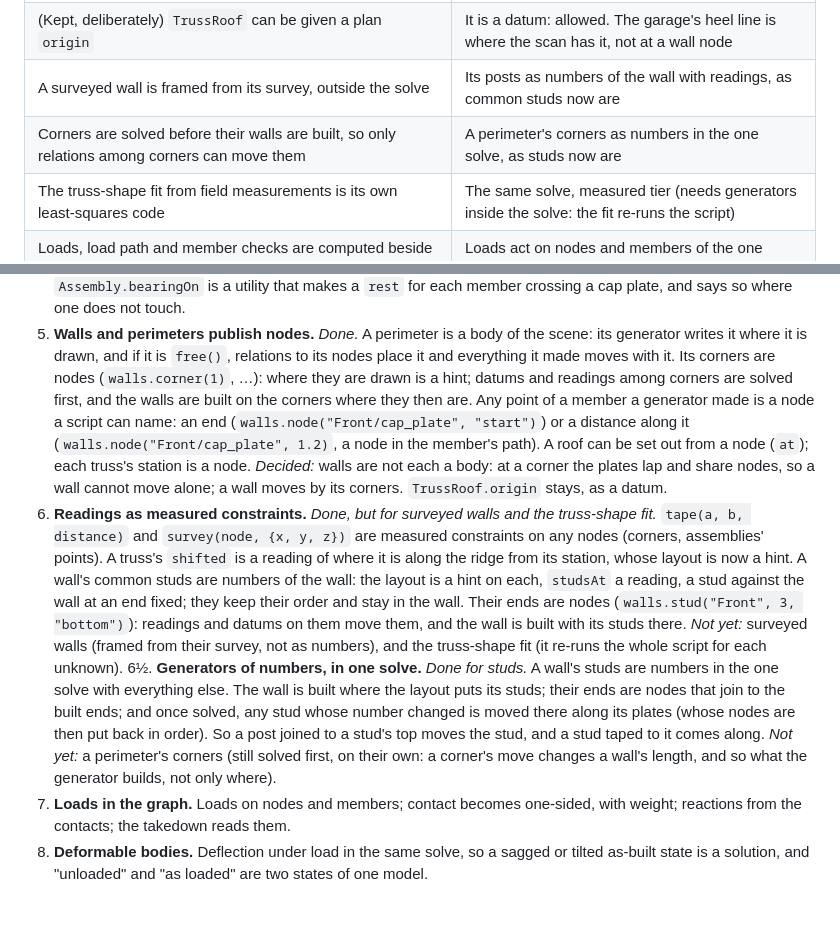
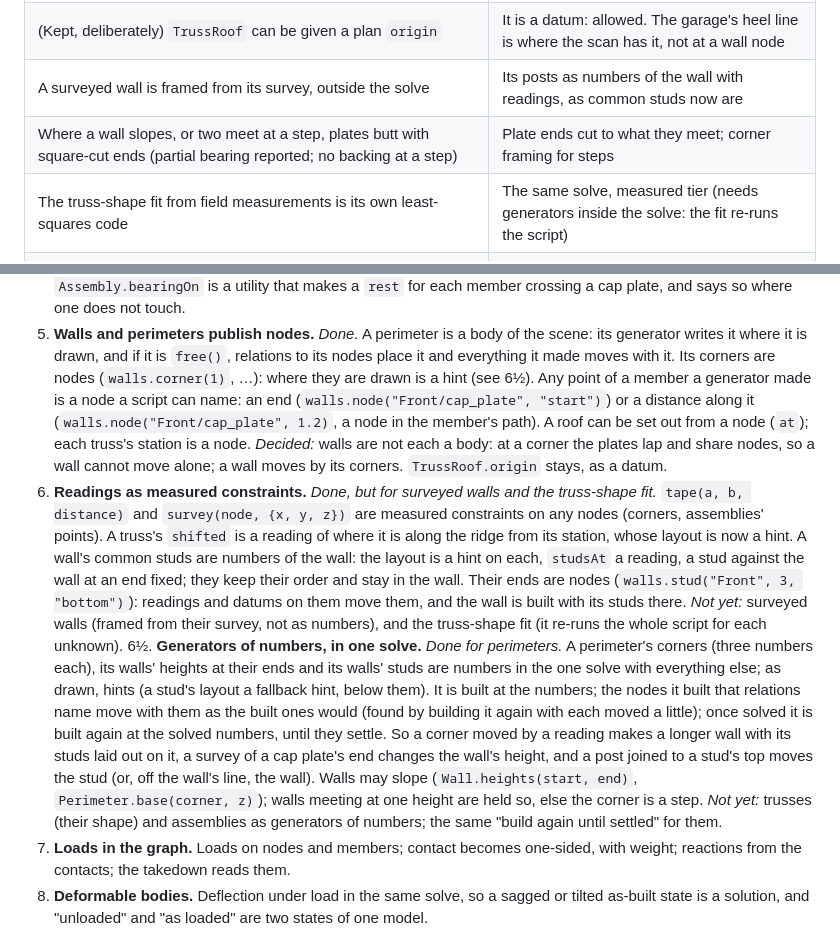
Before and after one commit to stevenlovegrove/topo-cad, a Markdown page: docs/unified-plan.md, 2 parts joined by grey strips. Drawn GitHub-style; blank space fills up the shorter version.

```diff
--- a/docs/unified-plan.md
+++ b/docs/unified-plan.md
@@ -66,7 +66,7 @@ positions because the solve found them.
 | A perimeter is one body; its walls are not each a body | Walls follow their corners, which are nodes (see step 5) |
 | (Kept, deliberately) `TrussRoof` can be given a plan `origin` | It is a datum: allowed. The garage's heel line is where the scan has it, not at a wall node |
 | A surveyed wall is framed from its survey, outside the solve | Its posts as numbers of the wall with readings, as common studs now are |
-| Corners are solved before their walls are built, so only relations among corners can move them | A perimeter's corners as numbers in the one solve, as studs now are |
+| Where a wall slopes, or two meet at a step, plates butt with square-cut ends (partial bearing reported; no backing at a step) | Plate ends cut to what they meet; corner framing for steps |
 | The truss-shape fit from field measurements is its own least-squares code | The same solve, measured tier (needs generators inside the solve: the fit re-runs the script) |
 | Loads, load path and member checks are computed beside the model from its geometry | Loads act on nodes and members of the one graph; reactions are the contacts' forces |
 | Members are perfectly rigid; a sagging or racked building cannot be modelled | Bodies may deform: deflection under the same loads, in the same solve |
@@ -104,8 +104,7 @@ Each step leaves everything working and removes one row above.
    of the scene: its generator writes it where it is drawn, and if it is
    `free()`, relations to its nodes place it and everything it made moves
    with it. Its corners are nodes (`walls.corner(1)`, …): where they are
-   drawn is a hint; datums and readings among corners are solved first,
-   and the walls are built on the corners where they then are. Any point
+   drawn is a hint (see 6½). Any point
    of a member a generator made is a node a script can name: an end
    (`walls.node("Front/cap_plate", "start")`) or a distance along it
    (`walls.node("Front/cap_plate", 1.2)`, a node in the member's path). A
@@ -125,15 +124,21 @@ Each step leaves everything working and removes one row above.
    studs there. *Not yet:* surveyed walls (framed from their survey, not
    as numbers), and the truss-shape fit (it re-runs the whole script for
    each unknown).
-6½. **Generators of numbers, in one solve.** *Done for studs.* A wall's
-   studs are numbers in the one solve with everything else. The wall is
-   built where the layout puts its studs; their ends are nodes that join
-   to the built ends; and once solved, any stud whose number changed is
-   moved there along its plates (whose nodes are then put back in order).
-   So a post joined to a stud's top moves the stud, and a stud taped to
-   it comes along. *Not yet:* a perimeter's corners (still solved first,
-   on their own: a corner's move changes a wall's length, and so what the
-   generator builds, not only where).
+6½. **Generators of numbers, in one solve.** *Done for perimeters.* A
+   perimeter's corners (three numbers each), its walls' heights at their
+   ends and its walls' studs are numbers in the one solve with everything
+   else; as drawn, hints (a stud's layout a fallback hint, below them).
+   It is built at the numbers; the nodes it built that relations name
+   move with them as the built ones would (found by building it again
+   with each moved a little); once solved it is built again at the
+   solved numbers, until they settle. So a corner moved by a reading
+   makes a longer wall with its studs laid out on it, a survey of a cap
+   plate's end changes the wall's height, and a post joined to a stud's
+   top moves the stud (or, off the wall's line, the wall). Walls may slope
+   (`Wall.heights(start, end)`, `Perimeter.base(corner, z)`); walls meeting
+   at one height are held so, else the corner is a step. *Not yet:*
+   trusses (their shape) and assemblies as generators of numbers; the
+   same "build again until settled" for them.
 7. **Loads in the graph.** Loads on nodes and members; contact becomes
    one-sided, with weight; reactions from the contacts; the takedown
    reads them.
```
Also changed, not shown: docs/constraints.md (+65 -21 lines).
